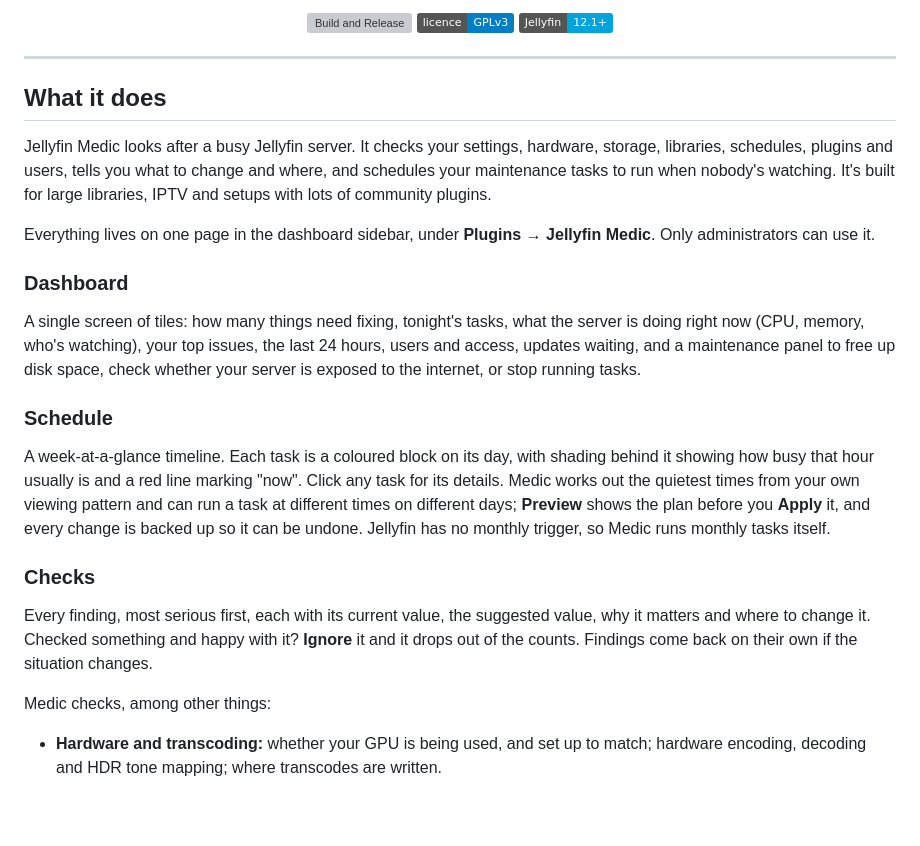
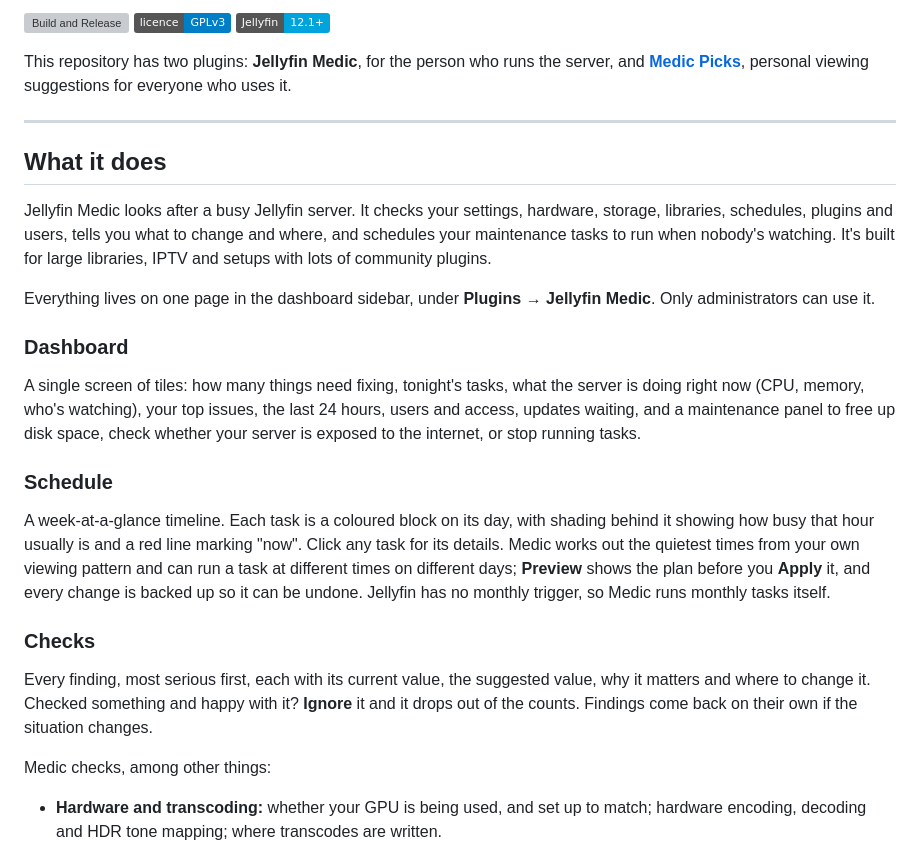
Before and after one commit to p1zzm1ssile/Jellyfin-Medic, a Markdown page: README.md, the part around one of its changes. Rendered like a GitHub page; badges without logos; blank space fills up the shorter version; grey boxes are pictures that could not be loaded.

```diff
--- a/README.md
+++ b/README.md
@@ -8,9 +6,7 @@
 
-<p align="center">
-  <a href="https://github.com/P1zzm1ssile/Jellyfin-Medic/actions/workflows/release.yml"><img src="https://github.com/P1zzm1ssile/Jellyfin-Medic/actions/workflows/release.yml/badge.svg" alt="Build and Release"></a>
-  <a href="LICENSE"><img src="https://img.shields.io/badge/licence-GPLv3-blue.svg" alt="Licence: GPL v3"></a>
-  <img src="https://img.shields.io/badge/Jellyfin-12.1%2B-00a4dc.svg" alt="Jellyfin 12.1+">
-</p>
+[![Build and Release](https://github.com/P1zzm1ssile/Jellyfin-Medic/actions/workflows/release.yml/badge.svg)](https://github.com/P1zzm1ssile/Jellyfin-Medic/actions/workflows/release.yml) [![Licence: GPL v3](https://img.shields.io/badge/licence-GPLv3-blue.svg)](LICENSE) ![Jellyfin 12.1+](https://img.shields.io/badge/Jellyfin-12.1%2B-00a4dc.svg)
+
+This repository has two plugins: **Jellyfin Medic**, for the person who runs the server, and **[Medic Picks](#medic-picks)**, personal viewing suggestions for everyone who uses it.
 
 ---
 
@@ -21,15 +17,19 @@ Jellyfin Medic looks after a busy Jellyfin server. It checks your settings, hard
 Everything lives on one page in the dashboard sidebar, under **Plugins → Jellyfin Medic**. Only administrators can use it.
 
 ### Dashboard
+
 A single screen of tiles: how many things need fixing, tonight's tasks, what the server is doing right now (CPU, memory, who's watching), your top issues, the last 24 hours, users and access, updates waiting, and a maintenance panel to free up disk space, check whether your server is exposed to the internet, or stop running tasks.
 
 ### Schedule
+
 A week-at-a-glance timeline. Each task is a coloured block on its day, with shading behind it showing how busy that hour usually is and a red line marking "now". Click any task for its details. Medic works out the quietest times from your own viewing pattern and can run a task at different times on different days; **Preview** shows the plan before you **Apply** it, and every change is backed up so it can be undone. Jellyfin has no monthly trigger, so Medic runs monthly tasks itself.
 
 ### Checks
+
 Every finding, most serious first, each with its current value, the suggested value, why it matters and where to change it. Checked something and happy with it? **Ignore** it and it drops out of the counts. Findings come back on their own if the situation changes.
 
 Medic checks, among other things:
+
 - **Hardware and transcoding:** whether your GPU is being used, and set up to match; hardware encoding, decoding and HDR tone mapping; where transcodes are written.
 - **Storage:** free space, Unraid user-share paths that slow the database, log and database sizes, debug logging, and disk health from Unraid's own SMART data.
 - **Server and libraries:** remote streaming limits, parallel-task limits above your CPU, IPTV libraries with image extraction turned on, metadata refresh frequency, and more.
```
Also changed, not shown: other parts of README.md (+59 -15 lines).
